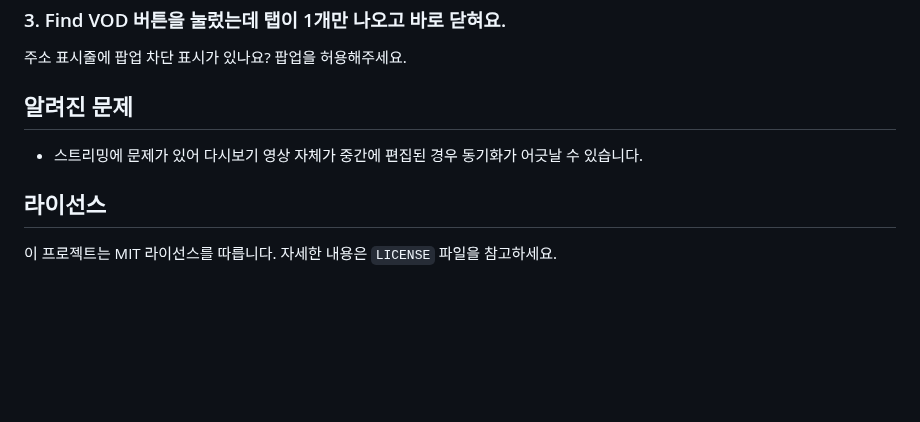
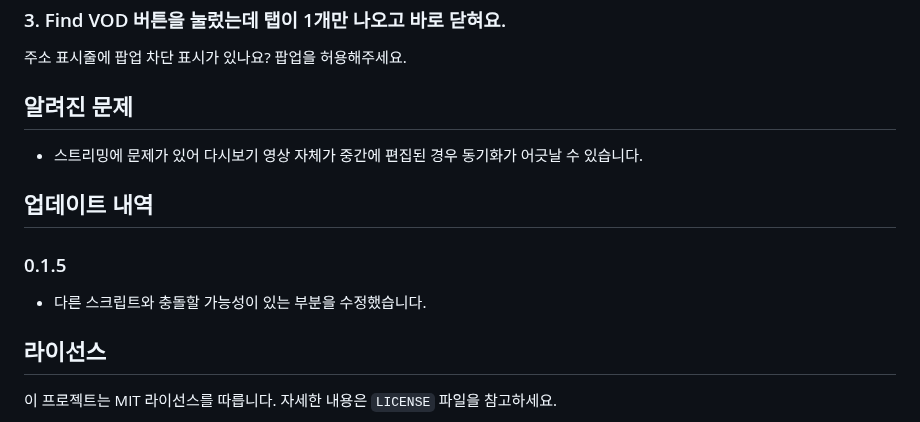
Before and after one commit to AINukeHere/VOD-Synchronizer, a Markdown page: README_tempermonkey.md, the part around the change. GitHub-like rendering; blank space fills up the shorter version.

Commit message:
Update README_tempermonkey.md to include version 0.1.5 release notes, addressing potential script conflicts and enhancing user awareness of known issues.

```diff
--- a/README_tempermonkey.md
+++ b/README_tempermonkey.md
@@ -45,6 +45,10 @@ VOD Synchronizer는 SOOP VOD(다시보기) 시청 시 생방송 보듯이 다른
 ## 알려진 문제
 - 스트리밍에 문제가 있어 다시보기 영상 자체가 중간에 편집된 경우 동기화가 어긋날 수 있습니다.
 
+## 업데이트 내역
+### 0.1.5
+- 다른 스크립트와 충돌할 가능성이 있는 부분을 수정했습니다.
+
 ## 라이선스
 
 이 프로젝트는 MIT 라이선스를 따릅니다. 자세한 내용은 `LICENSE` 파일을 참고하세요.
```
